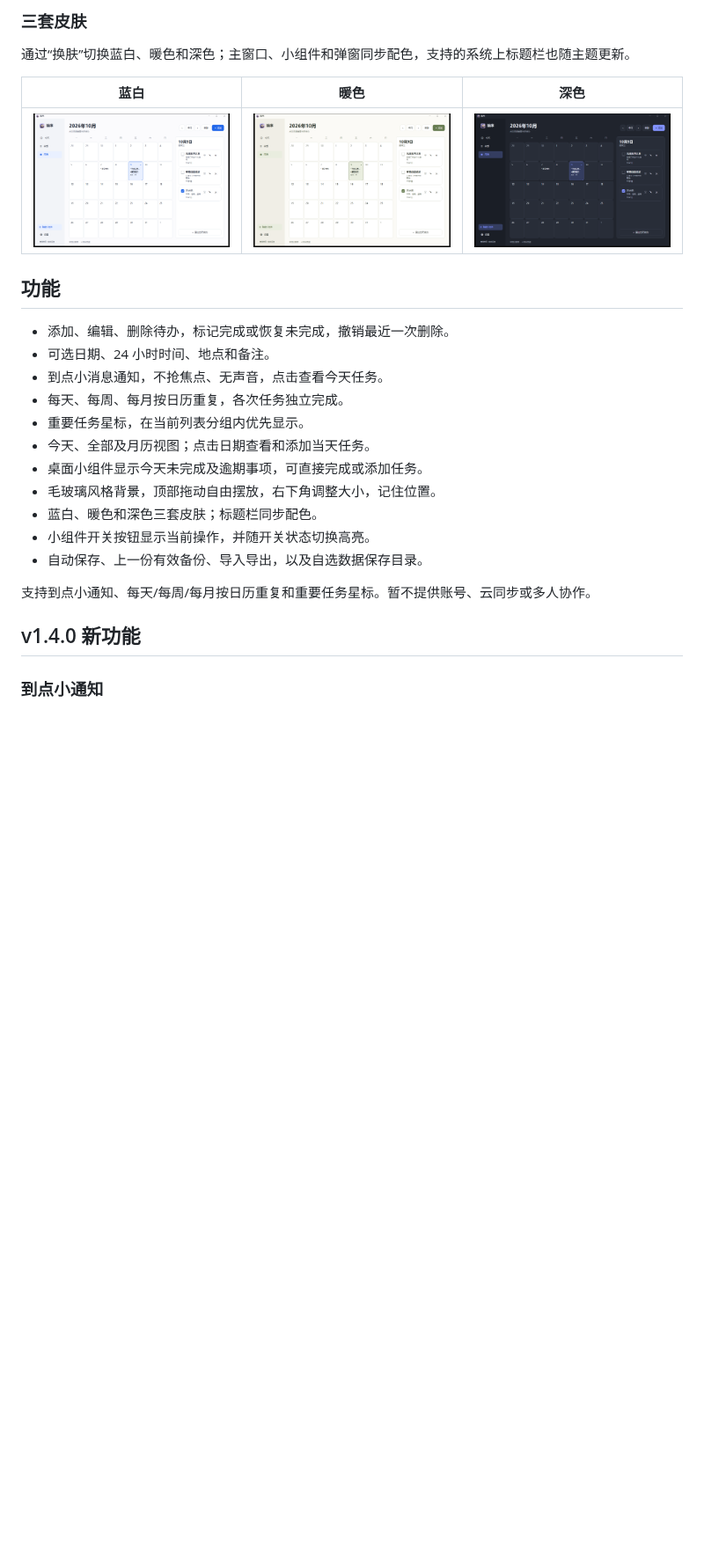
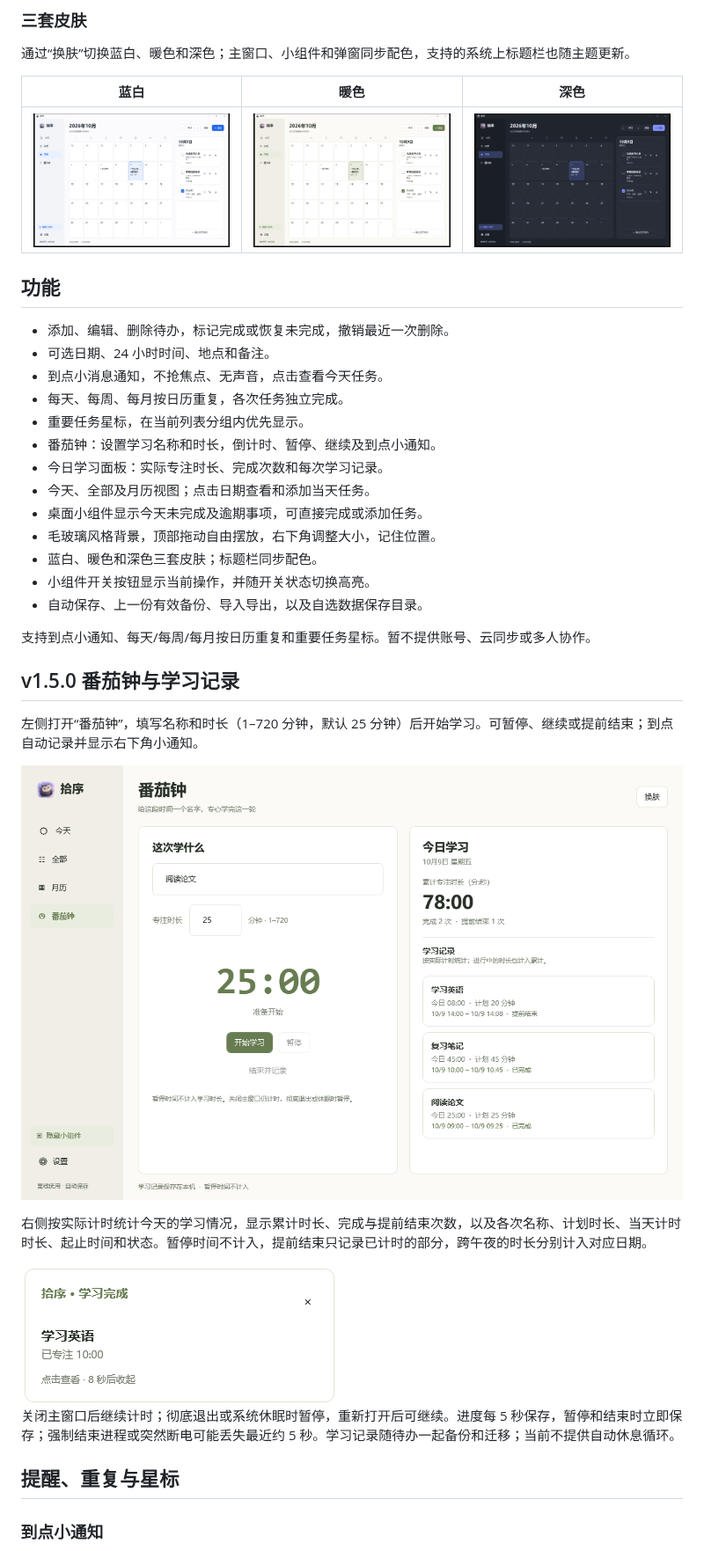
Before and after one commit to XiongWen04/shixu, a Markdown page: README.md, the part around one of its changes. Shown at 88% size. GitHub-like rendering; pictures changed too: docs/screenshots/calendar.png, docs/screenshots/focus-dashboard.png (added), docs/screenshots/focus-notification.png (added); blank space fills up the shorter version.

Commit message:
Add named Pomodoro countdown and daily study dashboard in v1.5.0

```diff
--- a/README.md
+++ b/README.md
@@ -53,6 +53,8 @@
 - 到点小消息通知，不抢焦点、无声音，点击查看今天任务。
 - 每天、每周、每月按日历重复，各次任务独立完成。
 - 重要任务星标，在当前列表分组内优先显示。
+- 番茄钟：设置学习名称和时长，倒计时、暂停、继续及到点小通知。
+- 今日学习面板：实际专注时长、完成次数和每次学习记录。
 - 今天、全部及月历视图；点击日期查看和添加当天任务。
 - 桌面小组件显示今天未完成及逾期事项，可直接完成或添加任务。
 - 毛玻璃风格背景，顶部拖动自由摆放，右下角调整大小，记住位置。
@@ -62,7 +64,19 @@
 
 支持到点小通知、每天/每周/每月按日历重复和重要任务星标。暂不提供账号、云同步或多人协作。
 
-## v1.4.0 新功能
+## v1.5.0 番茄钟与学习记录
+
+左侧打开“番茄钟”，填写名称和时长（1–720 分钟，默认 25 分钟）后开始学习。可暂停、继续或提前结束；到点自动记录并显示右下角小通知。
+
+![番茄钟与今日学习面板](docs/screenshots/focus-dashboard.png)
+
+右侧按实际计时统计今天的学习情况，显示累计时长、完成与提前结束次数，以及各次名称、计划时长、当天计时时长、起止时间和状态。暂停时间不计入，提前结束只记录已计时的部分，跨午夜的时长分别计入对应日期。
+
+<img src="docs/screenshots/focus-notification.png" alt="学习完成小通知" width="360">
+
+关闭主窗口后继续计时；彻底退出或系统休眠时暂停，重新打开后可继续。进度每 5 秒保存，暂停和结束时立即保存；强制结束进程或突然断电可能丢失最近约 5 秒。学习记录随待办一起备份和迁移；当前不提供自动休息循环。
+
+## 提醒、重复与星标
 
 ### 到点小通知
 
```
Also changed, not shown: other parts of README.md (+6 -5 lines), docs/使用说明.md (+13 -1 lines), docs/screenshots/today.png, 8 other files.
